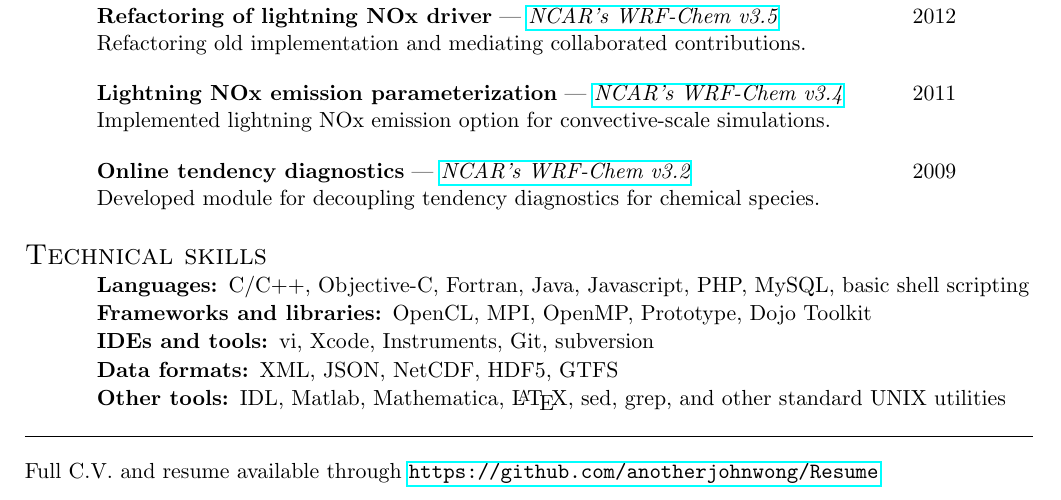
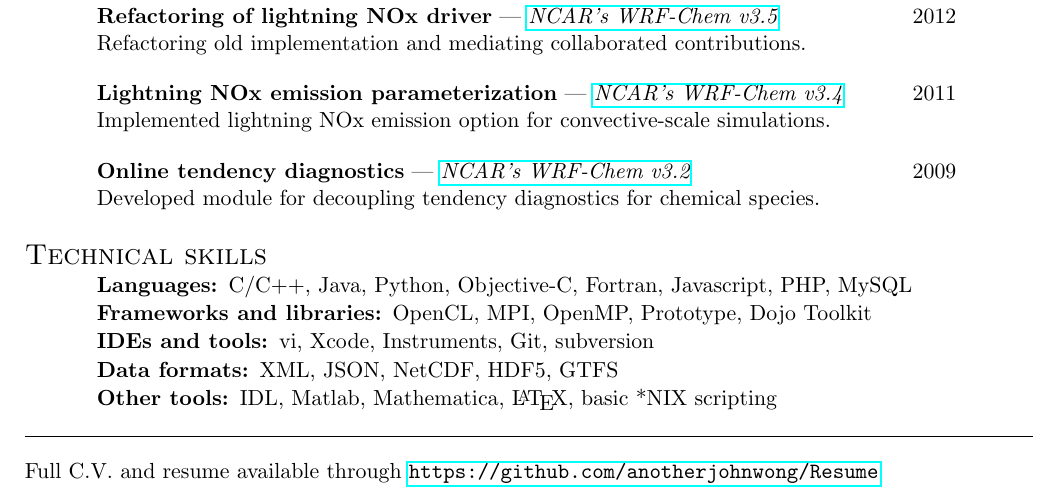
Before and after one commit to anotherjohnwong/Resume, a LaTeX CV (tech resume.tex): part of the page, cut so that both start at the same text. Compiled offline with pdfLaTeX.

Commit message:
Updated skills
Specified scripting to *NIX
Added Python

```diff
--- a/tech resume.tex
+++ b/tech resume.tex
@@ -5,7 +5,7 @@
 			pdftitle={John Wong's resume},
 			pdfauthor={John Wong},
 			pdfsubject={Technical resume},
-			pdfkeywords= {Xcode} {Instruments} {Git} {subversion} {C} {Objective-C} {Fortran} {Java} {Javascript} {PHP} {MySQL} {basic shell scripting} {OpenCL} {MPI} {OpenMP} {IDL} {Matlab} {Mathematica} {LaTeX}
+			pdfkeywords= {Xcode} {Instruments} {Git} {subversion} {C} {Objective-C} {Fortran} {Java} {Javascript} {PHP} {MySQL} {basic shell scripting} {OpenCL} {MPI} {OpenMP} {IDL} {Matlab} {Mathematica} {LaTeX}{Python}
 		]{hyperref}
 
 \usepackage[bottom=0in,left=.7in,right=1in,top=.3in]{geometry}
@@ -75,11 +75,11 @@
 		\section{\sc  Technical skills}\vspace{.12in}
 		\begin{description}
 		\setlength{\itemsep}{-.02in}
-			\item[Languages:] C/C++, Objective-C, Fortran, Java, Javascript, PHP, MySQL, basic shell scripting
+			\item[Languages:] C/C++, Java, Python, Objective-C, Fortran, Javascript, PHP, MySQL
 			\item[Frameworks and libraries:]  OpenCL, MPI, OpenMP, Prototype, Dojo Toolkit
 			\item[IDEs and tools:] vi, Xcode, Instruments, Git, subversion
 			\item[Data formats:] XML, JSON, NetCDF, HDF5, GTFS
-			\item[Other tools:] IDL, Matlab, Mathematica, \LaTeX, sed, grep, and other standard UNIX utilities
+			\item[Other tools:] IDL, Matlab, Mathematica, \LaTeX, basic *NIX scripting
 		\end{description}\shrink
 
 	\end{resume} \vspace{.3in}
```
Also changed, not shown: John Wong.pdf.
